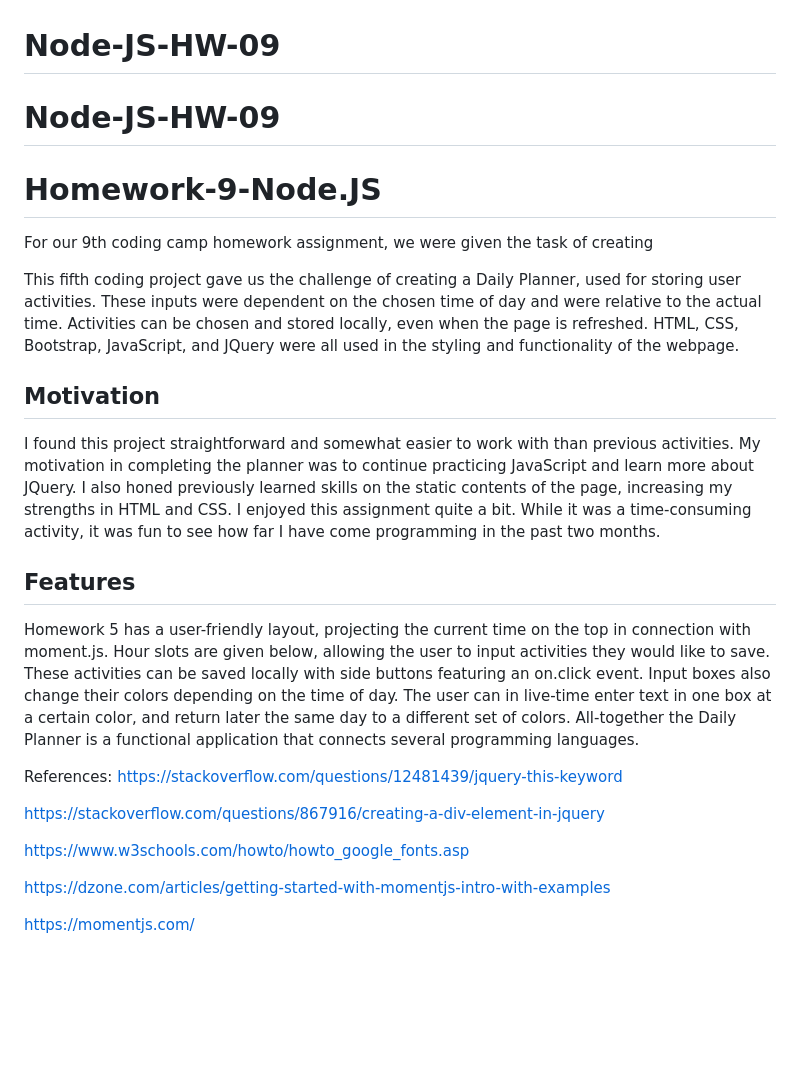
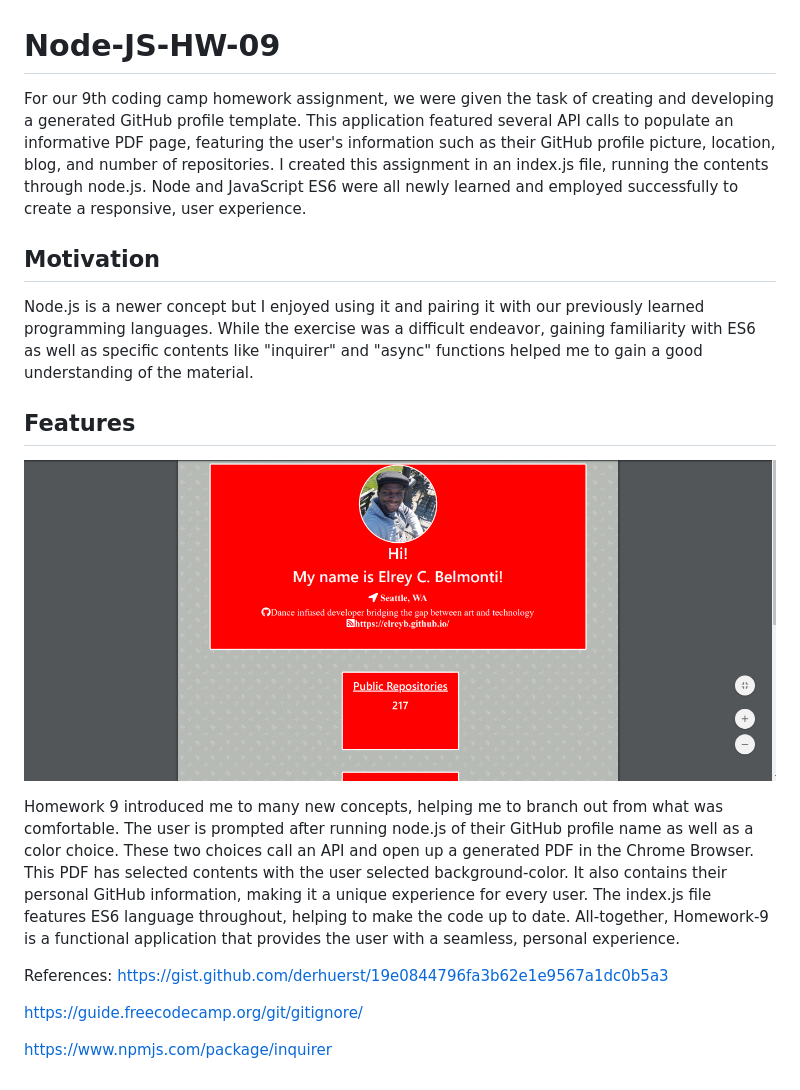
Before and after one commit to Olsenben77/Node-JS-HW-09, a Markdown page: README.md, the part around the change. GitHub-like rendering; pictures changed too: functionalapplication.png (added); blank space fills up the shorter version.

```diff
--- a/README.md
+++ b/README.md
@@ -1,28 +1,20 @@
 # Node-JS-HW-09
 
-# Node-JS-HW-09
-
-# Homework-9-Node.JS
-
-For our 9th coding camp homework assignment, we were given the task of creating
-
-This fifth coding project gave us the challenge of creating a Daily Planner, used for storing user activities. These inputs were dependent on the chosen time of day and were relative to the actual time. Activities can be chosen and stored locally, even when the page is refreshed. HTML, CSS, Bootstrap, JavaScript, and JQuery were all used in the styling and functionality of the webpage.
+For our 9th coding camp homework assignment, we were given the task of creating and developing a generated GitHub profile template. This application featured several API calls to populate an informative PDF page, featuring the user's information such as their GitHub profile picture, location, blog, and number of repositories. I created this assignment in an index.js file, running the contents through node.js. Node and JavaScript ES6 were all newly learned and employed successfully to create a responsive, user experience.
 
 ## Motivation
 
-I found this project straightforward and somewhat easier to work with than previous activities. My motivation in completing the planner was to continue practicing JavaScript and learn more about JQuery. I also honed previously learned skills on the static contents of the page, increasing my strengths in HTML and CSS. I enjoyed this assignment quite a bit. While it was a time-consuming activity, it was fun to see how far I have come programming in the past two months.
+Node.js is a newer concept but I enjoyed using it and pairing it with our previously learned programming languages. While the exercise was a difficult endeavor, gaining familiarity with ES6 as well as specific contents like "inquirer" and "async" functions helped me to gain a good understanding of the material.
 
 ## Features
 
-Homework 5 has a user-friendly layout, projecting the current time on the top in connection with moment.js. Hour slots are given below, allowing the user to input activities they would like to save. These activities can be saved locally with side buttons featuring an on.click event. Input boxes also change their colors depending on the time of day. The user can in live-time enter text in one box at a certain color, and return later the same day to a different set of colors. All-together the Daily Planner is a functional application that connects several programming languages.
+![Example](functionalapplication.png)
+
+Homework 9 introduced me to many new concepts, helping me to branch out from what was comfortable. The user is prompted after running node.js of their GitHub profile name as well as a color choice. These two choices call an API and open up a generated PDF in the Chrome Browser. This PDF has selected contents with the user selected background-color. It also contains their personal GitHub information, making it a unique experience for every user. The index.js file features ES6 language throughout, helping to make the code up to date. All-together, Homework-9 is a functional application that provides the user with a seamless, personal experience.
 
 References:
-https://stackoverflow.com/questions/12481439/jquery-this-keyword
+https://gist.github.com/derhuerst/19e0844796fa3b62e1e9567a1dc0b5a3
 
-https://stackoverflow.com/questions/867916/creating-a-div-element-in-jquery
+https://guide.freecodecamp.org/git/gitignore/
 
-https://www.w3schools.com/howto/howto_google_fonts.asp
-
-https://dzone.com/articles/getting-started-with-momentjs-intro-with-examples
-
-https://momentjs.com/
+https://www.npmjs.com/package/inquirer
```
Also changed, not shown: 2 other files.
